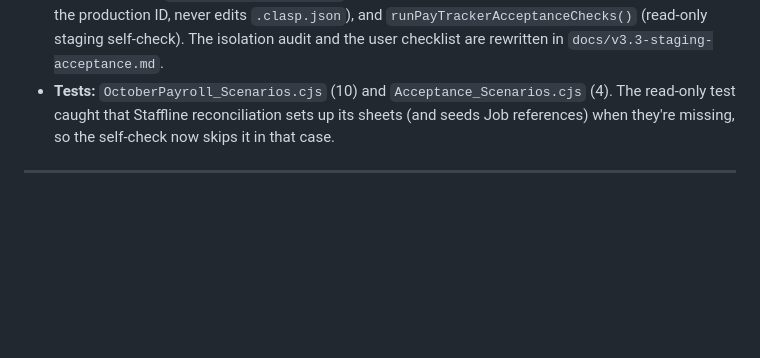
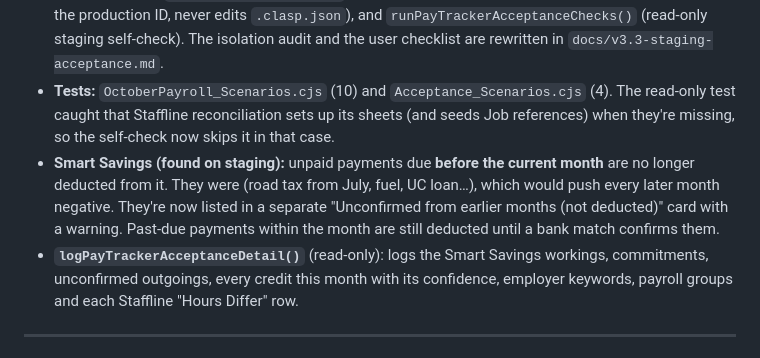
Before and after one commit to deanstewartdev-hub/Pay-Tracker, a Markdown page: docs/Changelog.md, the part around the change. GitHub-like rendering; blank space fills up the shorter version.

```diff
--- a/docs/Changelog.md
+++ b/docs/Changelog.md
@@ -14,6 +14,8 @@ Not deployed. Details: `docs/v3.3-payroll-audit.md`, `docs/v3.3-staging-acceptan
 - **October reproduced with the engine:** w/e 11/10 £563.84 + £95.33 + £5.28 = £664.45 vs payslip £664.43; w/e 18/10 £819.69 vs £819.67. The −2p is per-shift versus per-line rounding of NHS half-pennies (four 7.5h shifts = 2p), not a calculation error. Actual gross, deductions and net come from the payslip; no tax/NI/pension is invented.
 - **Staging tooling:** `tools/staging-push.cjs` (pushes to a staging Script ID from a temp copy, refuses the production ID, never edits `.clasp.json`), and `runPayTrackerAcceptanceChecks()` (read-only staging self-check). The isolation audit and the user checklist are rewritten in `docs/v3.3-staging-acceptance.md`.
 - **Tests:** `OctoberPayroll_Scenarios.cjs` (10) and `Acceptance_Scenarios.cjs` (4). The read-only test caught that Staffline reconciliation sets up its sheets (and seeds Job references) when they're missing, so the self-check now skips it in that case.
+- **Smart Savings (found on staging):** unpaid payments due **before the current month** are no longer deducted from it. They were (road tax from July, fuel, UC loan…), which would push every later month negative. They're now listed in a separate "Unconfirmed from earlier months (not deducted)" card with a warning. Past-due payments within the month are still deducted until a bank match confirms them.
+- **`logPayTrackerAcceptanceDetail()`** (read-only): logs the Smart Savings workings, commitments, unconfirmed outgoings, every credit this month with its confidence, employer keywords, payroll groups and each Staffline "Hours Differ" row.
 
 ---
 
```
Also changed, not shown: docs/v3.3-staging-acceptance.md (+12 -0 lines).
